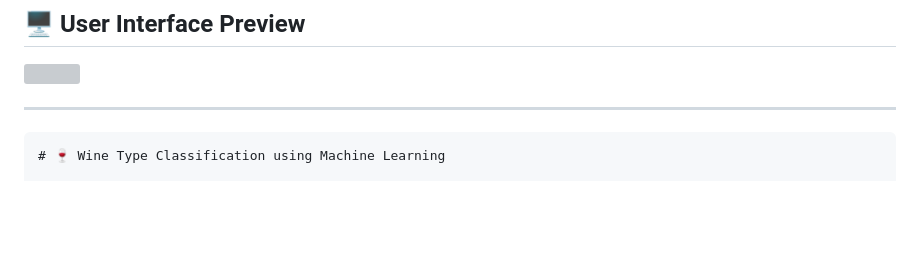
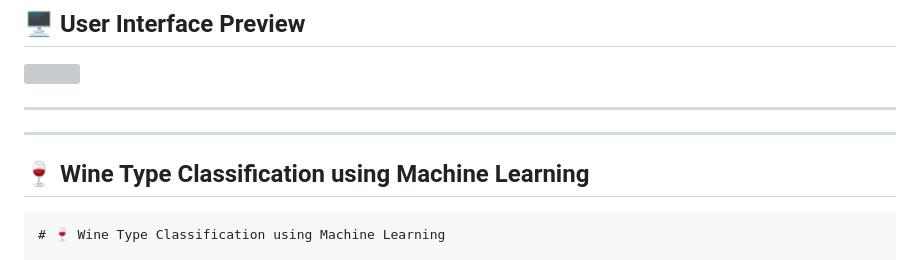
Before and after one commit to AswajithB/Machine-learning-Classification-Models, a Markdown page: README.md, the part around the change. GitHub-like rendering; blank space fills up the shorter version; grey boxes are pictures that could not be loaded.

Commit message:
Added Readme Content

````diff
--- a/README.md
+++ b/README.md
@@ -78,7 +78,9 @@ After evaluating all models, **Logistic Regression** was chosen as the final mod
 
 ---
 
+---
 
+## 🍷 **Wine Type Classification using Machine Learning**
 
 
 ```markdown
````
